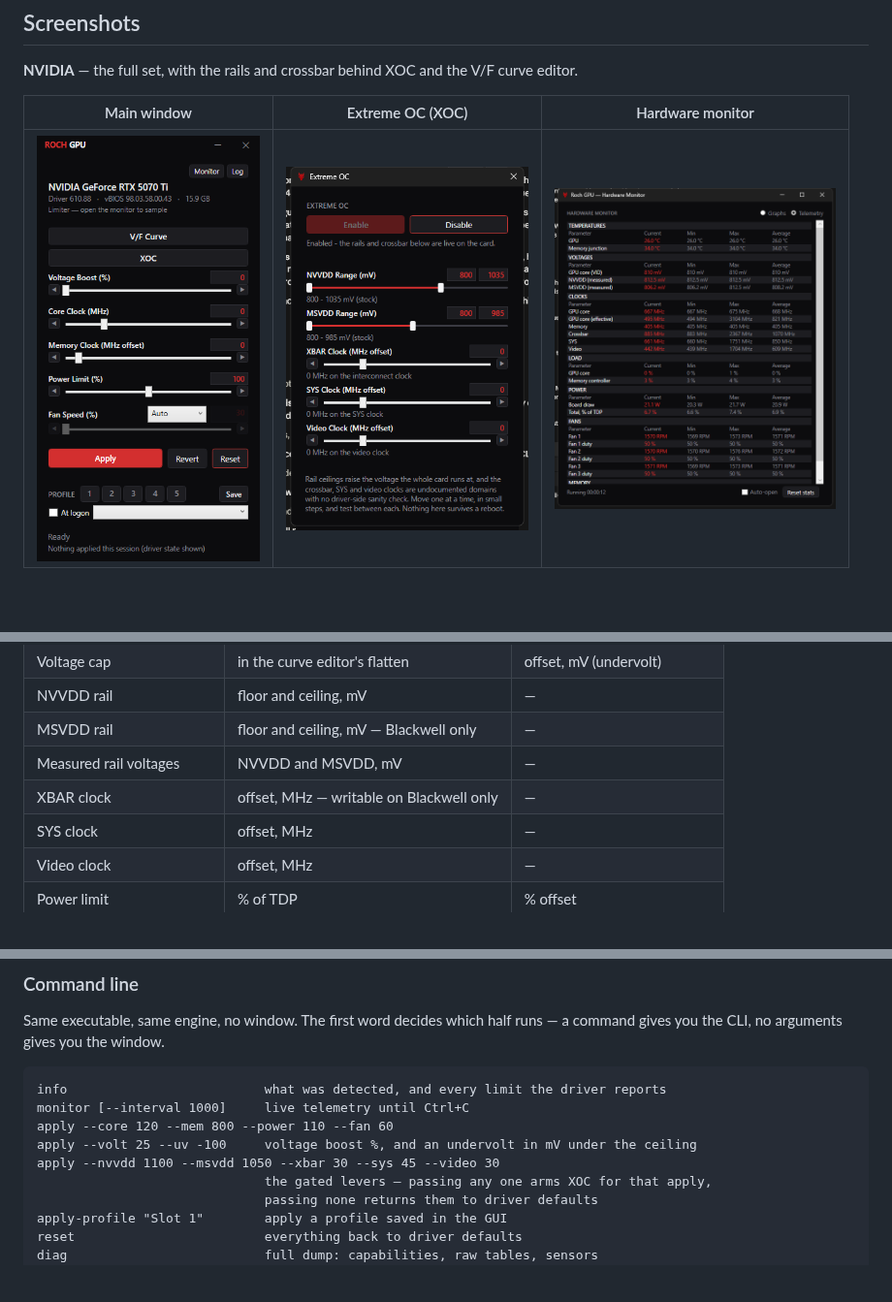
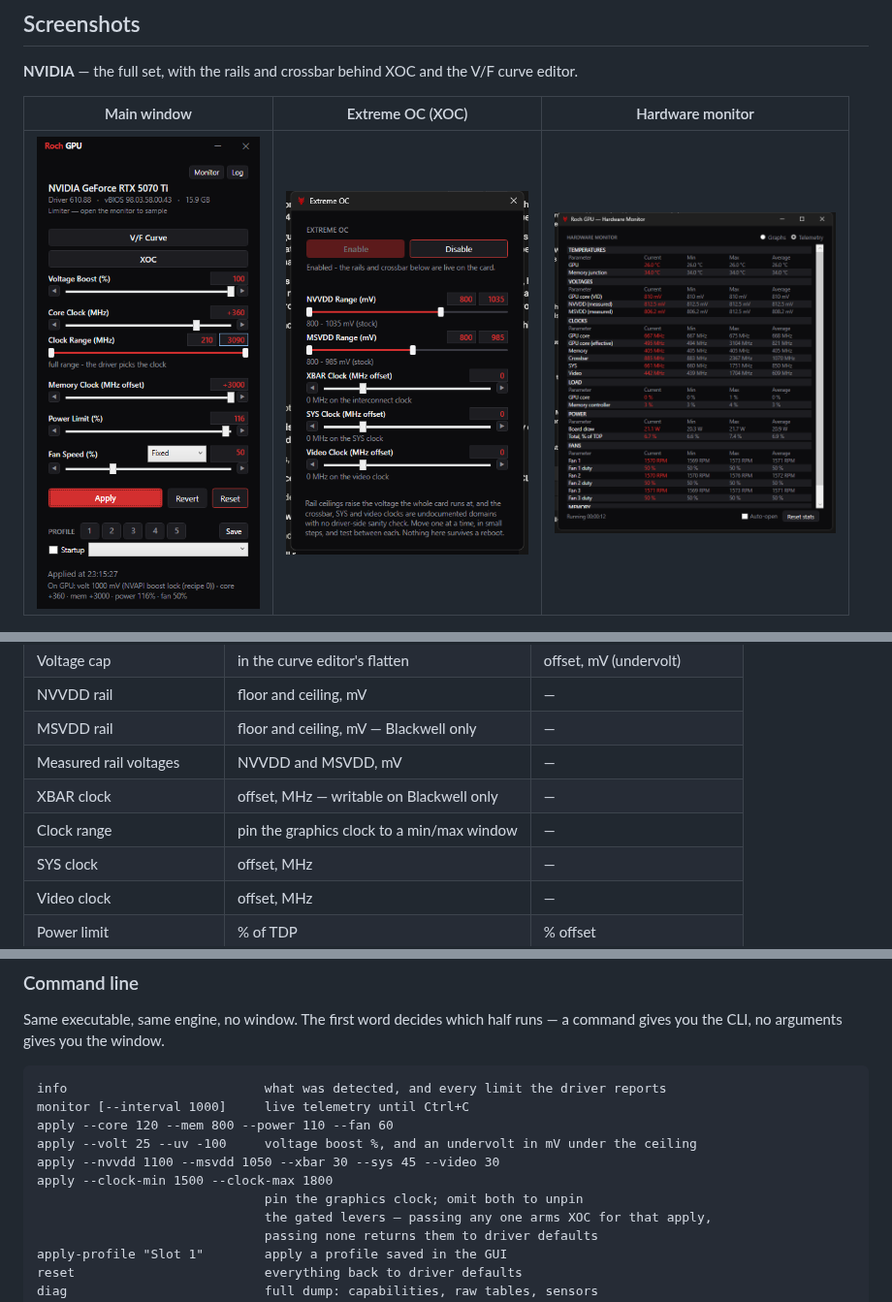
Before and after one commit to RochStudio/Roch-GPU, a Markdown page: README.md, 3 parts joined by grey strips. Shown at 97% size. Drawn GitHub-style; pictures changed too: assets/screenshots/main.png; blank space fills up the shorter version.

```diff
--- a/README.md
+++ b/README.md
@@ -69,6 +69,7 @@ showing everything greyed out.
 | MSVDD rail | floor and ceiling, mV — Blackwell only | — |
 | Measured rail voltages | NVVDD and MSVDD, mV | — |
 | XBAR clock | offset, MHz — writable on Blackwell only | — |
+| Clock range | pin the graphics clock to a min/max window | — |
 | SYS clock | offset, MHz | — |
 | Video clock | offset, MHz | — |
 | Power limit | % of TDP | % offset |
@@ -140,6 +141,8 @@ monitor [--interval 1000]     live telemetry until Ctrl+C
 apply --core 120 --mem 800 --power 110 --fan 60
 apply --volt 25 --uv -100     voltage boost %, and an undervolt in mV under the ceiling
 apply --nvvdd 1100 --msvdd 1050 --xbar 30 --sys 45 --video 30
+apply --clock-min 1500 --clock-max 1800
+                              pin the graphics clock; omit both to unpin
                               the gated levers — passing any one arms XOC for that apply,
                               passing none returns them to driver defaults
 apply-profile "Slot 1"        apply a profile saved in the GUI
```
Also changed, not shown: 11 other files.
